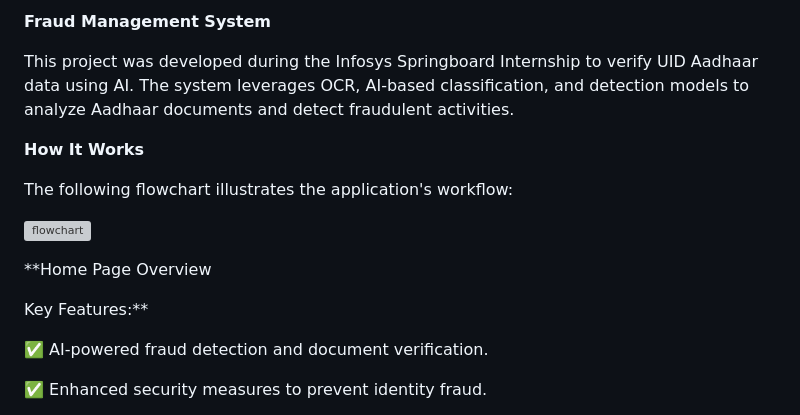
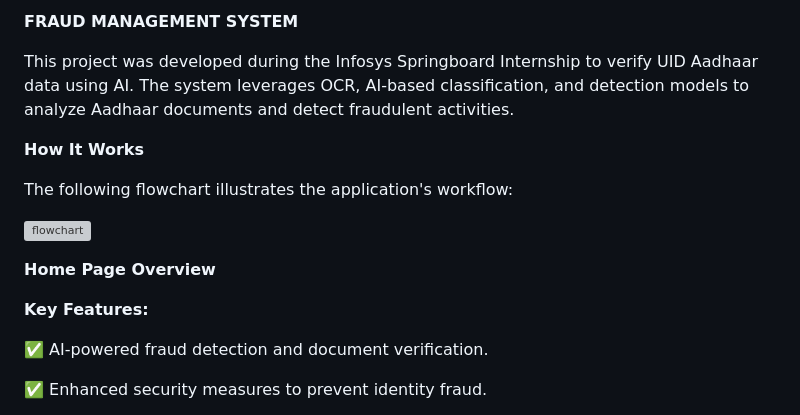
Before and after one commit to 3deiva/Fraud-Management-System, a Markdown page: README.md, the part around the change. Drawn GitHub-style; grey boxes are pictures that could not be loaded.

```diff
--- a/README.md
+++ b/README.md
@@ -1,4 +1,4 @@
-**Fraud Management System**
+**FRAUD MANAGEMENT SYSTEM**
 
   This project was developed during the Infosys Springboard Internship to verify UID Aadhaar data using AI. The system leverages OCR, AI-based classification, and detection models to analyze Aadhaar documents and detect fraudulent activities.
 
@@ -12,10 +12,9 @@
 
 
 
+**Home Page Overview**
 
-**Home Page Overview
-
-Key Features:**
+**Key Features:**
 
   ✅ AI-powered fraud detection and document verification.
 
```
